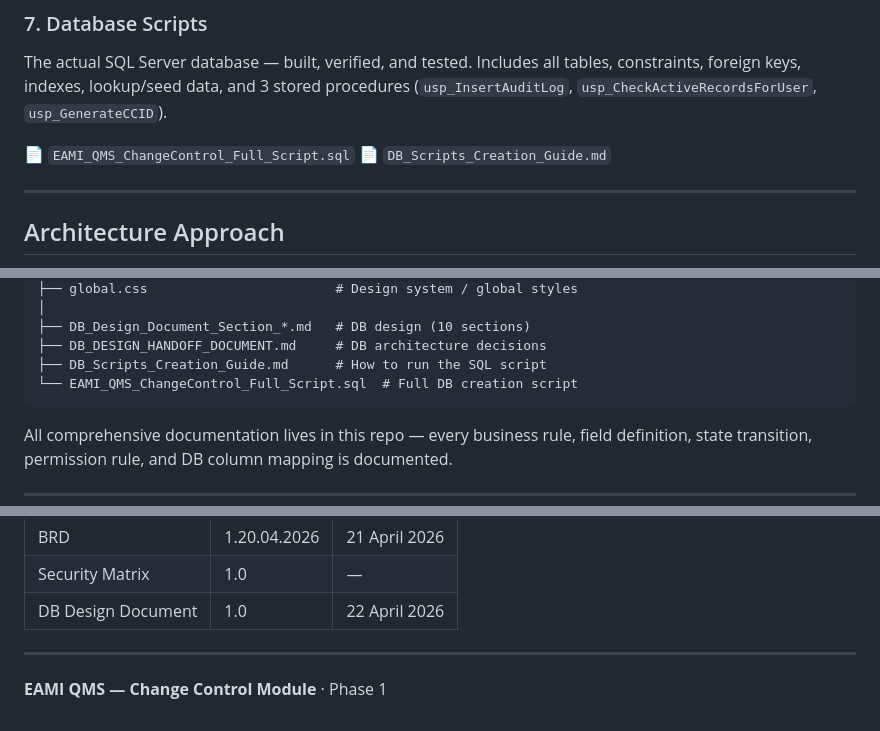
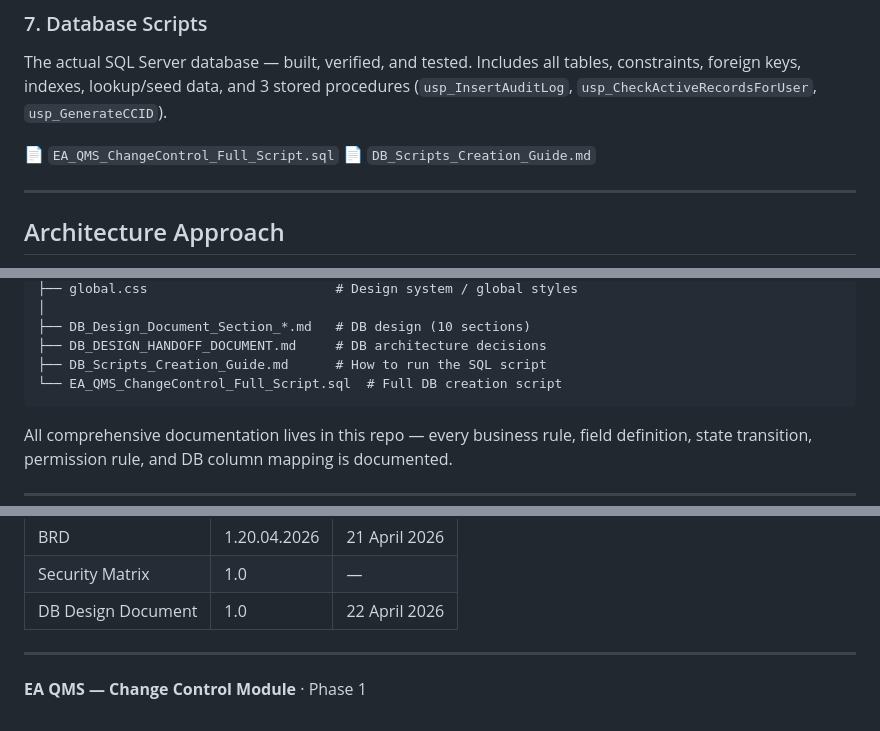
Before and after one commit to lain-the-coder/Change-Control-HTML-Design, a Markdown page: README.md, 3 parts joined by grey strips. Rendered like a GitHub page.

Commit message:
Rename EAMI to EA in README
Updated references from 'EAMI' to 'EA' in the README.

````diff
--- a/README.md
+++ b/README.md
@@ -101,7 +101,7 @@ Comprehensive DB design split across 10 markdown sections covering ERD, table sp
 
 The actual SQL Server database — built, verified, and tested. Includes all tables, constraints, foreign keys, indexes, lookup/seed data, and 3 stored procedures (`usp_InsertAuditLog`, `usp_CheckActiveRecordsForUser`, `usp_GenerateCCID`).
 
-📄 `EAMI_QMS_ChangeControl_Full_Script.sql`
+📄 `EA_QMS_ChangeControl_Full_Script.sql`
 📄 `DB_Scripts_Creation_Guide.md`
 
 ---
@@ -165,7 +165,7 @@ A quick peek at the upcoming phases — none of these have started yet:
 ├── DB_Design_Document_Section_*.md   # DB design (10 sections)
 ├── DB_DESIGN_HANDOFF_DOCUMENT.md     # DB architecture decisions
 ├── DB_Scripts_Creation_Guide.md      # How to run the SQL script
-└── EAMI_QMS_ChangeControl_Full_Script.sql  # Full DB creation script
+└── EA_QMS_ChangeControl_Full_Script.sql  # Full DB creation script
 ```
 
 All comprehensive documentation lives in this repo — every business rule, field definition, state transition, permission rule, and DB column mapping is documented.
@@ -182,4 +182,4 @@ All comprehensive documentation lives in this repo — every business rule, fiel
 
 ---
 
-**EAMI QMS — Change Control Module** · Phase 1
+**EA QMS — Change Control Module** · Phase 1
````
